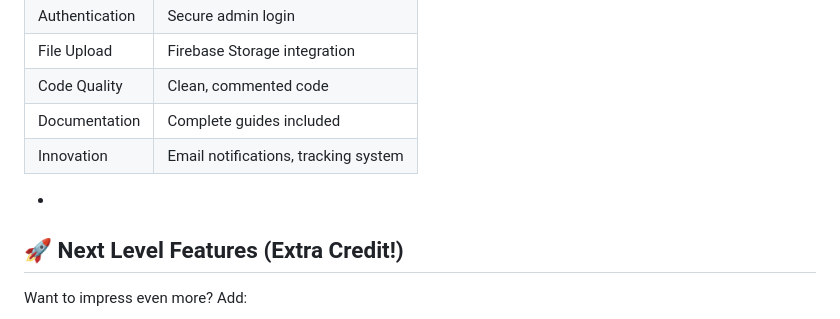
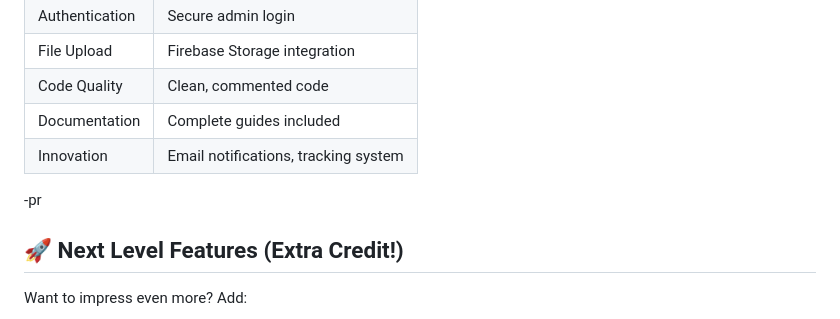
Before and after one commit to pranav1768/Digital-Complaint-Box, a Markdown page: README.md, the part around the change. Rendered like a GitHub page.

Commit message:
Initial Commit

```diff
--- a/README.md
+++ b/README.md
@@ -360,7 +360,7 @@ Your site will be live at: `https://your-project.web.app`
 | Documentation | Complete guides included |
 | Innovation | Email notifications, tracking system |
 
--
+-pr
 
 ## 🚀 Next Level Features (Extra Credit!)
 
```
